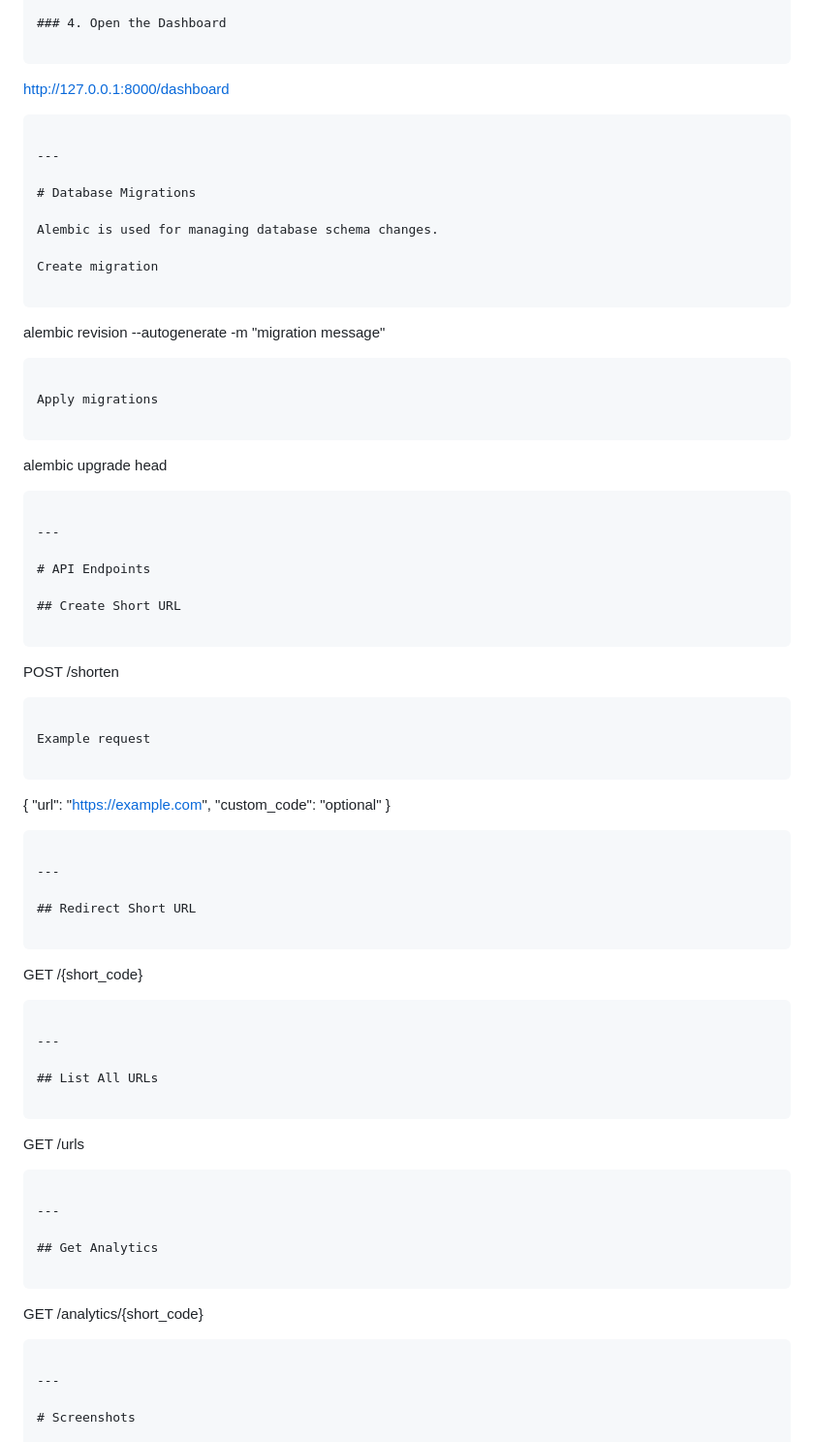
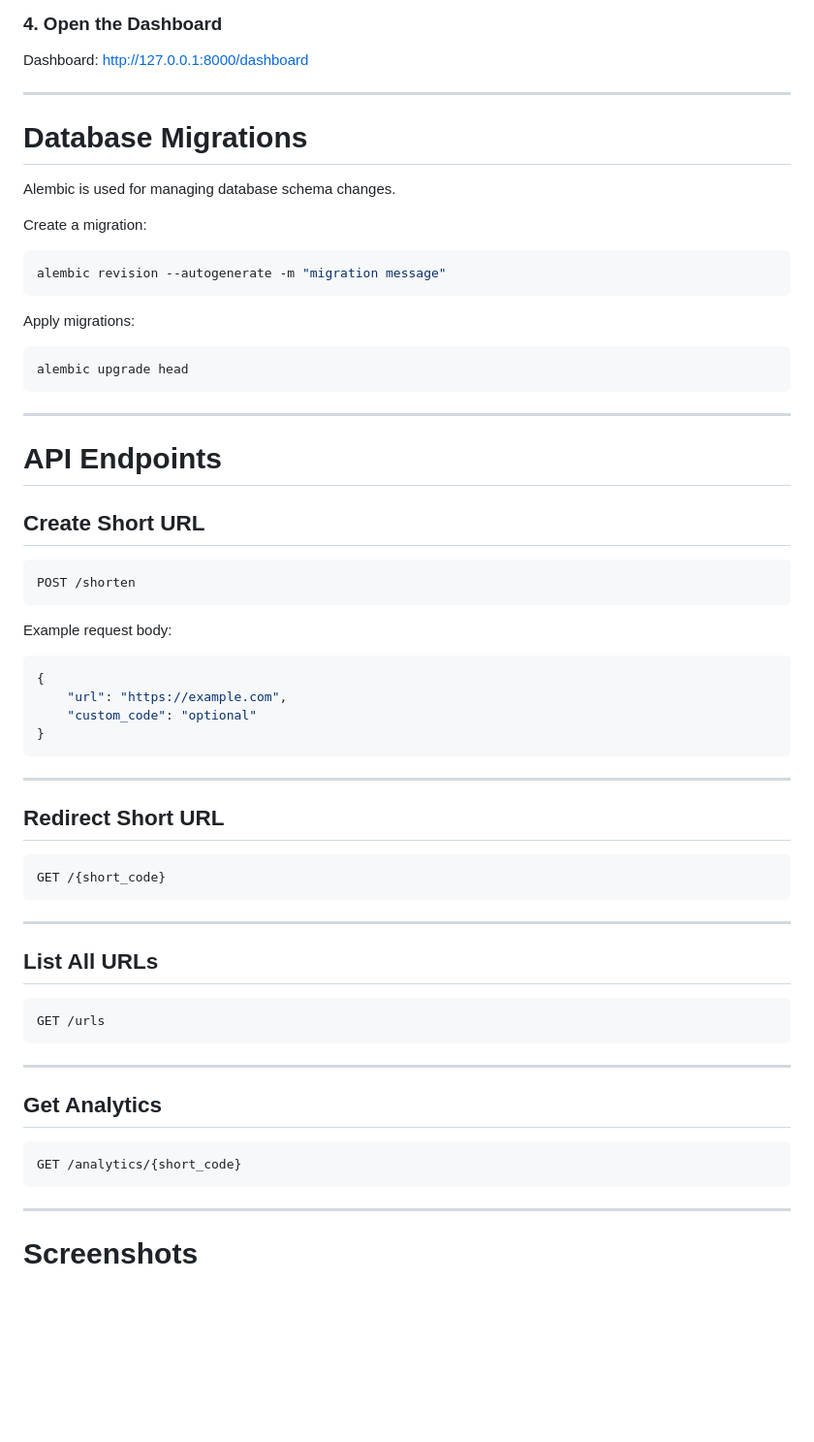
Before and after one commit to Sreehari0o4/Dwindle-URL_Shortener, a Markdown page: README.md, the part around one of its changes. Shown at 97% size. Drawn GitHub-style; blank space fills up the shorter version.

````diff
--- a/README.md
+++ b/README.md
@@ -246,11 +194,7 @@ uvicorn app.main:app --reload
 
 ### 4. Open the Dashboard
 
-```
-
-[http://127.0.0.1:8000/dashboard](http://127.0.0.1:8000/dashboard)
-
-```
+Dashboard: http://127.0.0.1:8000/dashboard
 
 ---
 
@@ -258,20 +202,16 @@ uvicorn app.main:app --reload
 
 Alembic is used for managing database schema changes.
 
-Create migration
+Create a migration:
 
+```bash
+alembic revision --autogenerate -m "migration message"
 ```
 
-alembic revision --autogenerate -m "migration message"
+Apply migrations:
 
-```
-
-Apply migrations
-
-```
-
+```bash
 alembic upgrade head
-
 ```
 
 ---
@@ -280,51 +220,41 @@ alembic upgrade head
 
 ## Create Short URL
 
+```http
+POST /shorten
 ```
 
-POST /shorten
+Example request body:
 
-```
-
-Example request
-
-```
-
+```json
 {
-"url": "[https://example.com](https://example.com)",
-"custom_code": "optional"
+	"url": "https://example.com",
+	"custom_code": "optional"
 }
-
 ```
 
 ---
 
 ## Redirect Short URL
 
-```
-
+```http
 GET /{short_code}
-
 ```
 
 ---
 
 ## List All URLs
 
-```
-
+```http
 GET /urls
-
 ```
 
 ---
 
 ## Get Analytics
 
-```
-
+```http
 GET /analytics/{short_code}
-
 ```
 
 ---
````
Also changed, not shown: other parts of README.md (+33 -85 lines).
